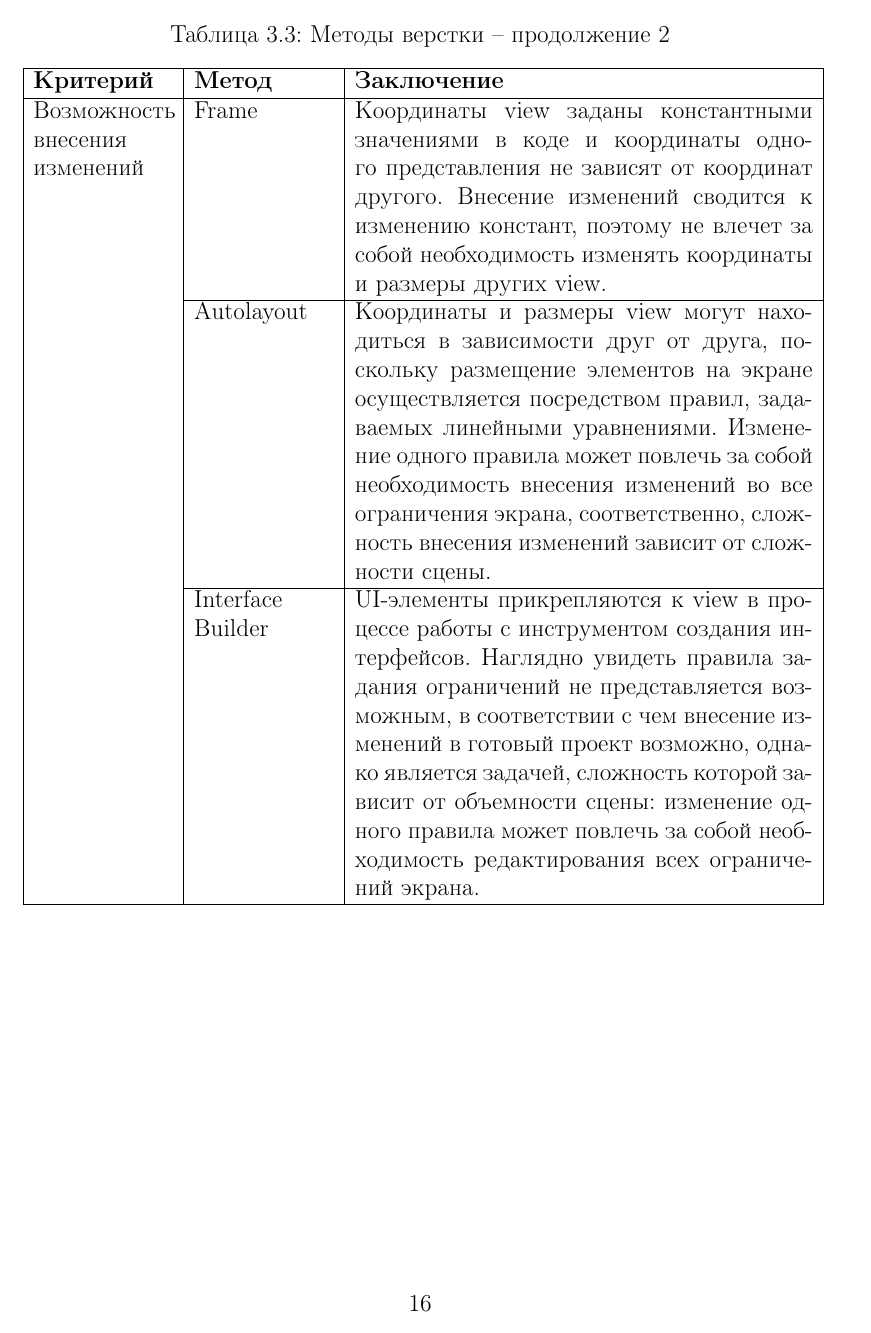
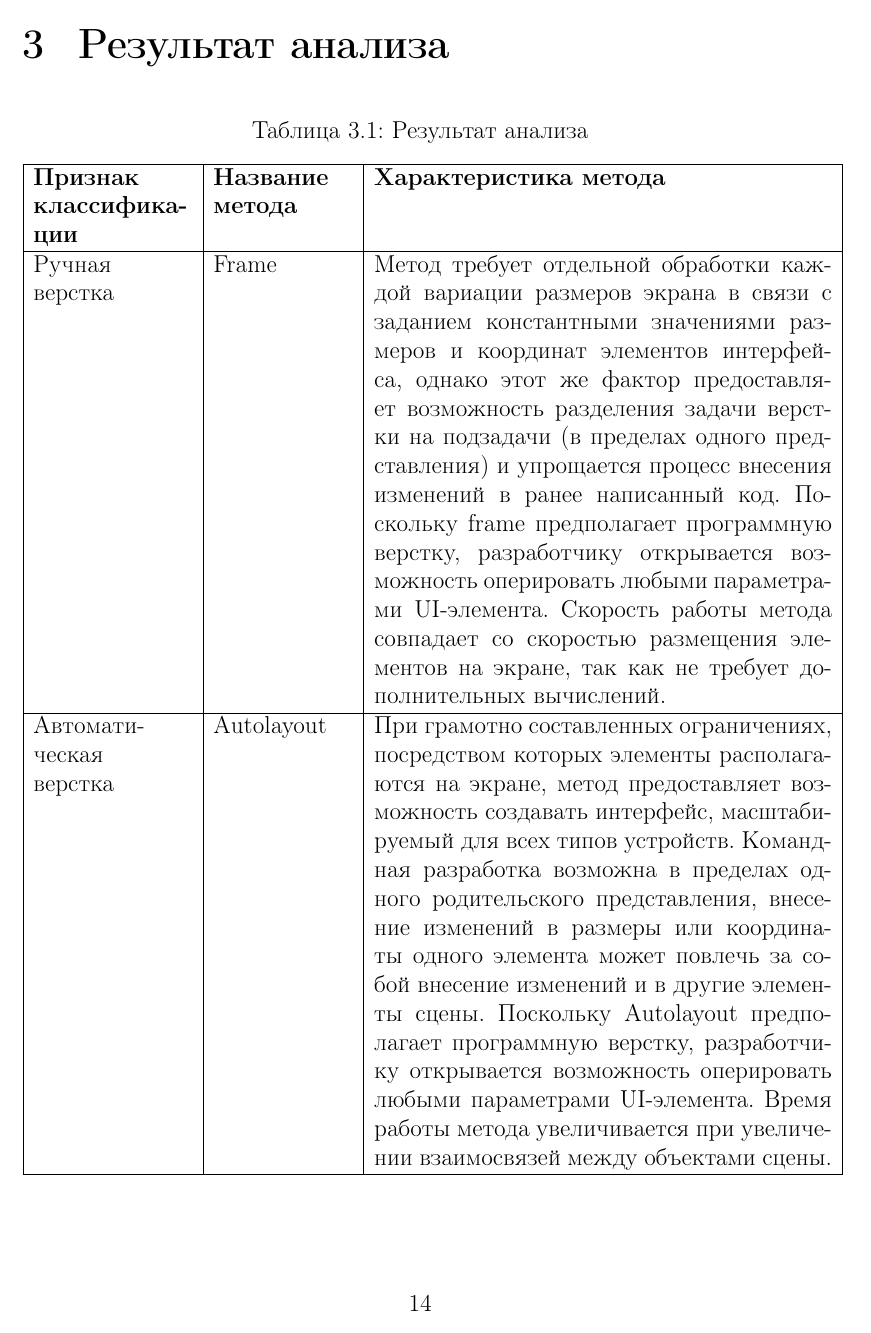
Before and after one commit to poliorang/RW_BMSTU_5_semester, a LaTeX document (РПЗ/tex/report.tex, which reads РПЗ/tex/11-table.tex): page 17 of 22 before the commit and page 15 of 21 after it. The pictures show the PDF file РПЗ/tex/report.pdf that the author committed with the source.

Commit message:
добавила таблицу

```diff
--- a/РПЗ/tex/11-table.tex
+++ b/РПЗ/tex/11-table.tex
@@ -2,5 +2,5 @@
 
 \begin{table}[H]
 	\centering
-	\caption{Методы верстки}
+	\caption{Результат анализа}
 	\label{mko_table_0}
@@ -8,5 +8,5 @@
 		\hline
-		\textbf{Критерий} & \textbf{Метод} & \textbf{Заключение} \\
+		\textbf{Признак классификации} & \textbf{Название метода} & \textbf{Характеристика метода} \\
 		\hline
-		\multirow{2}{2.9cm}{Масштаби-\linebreakруемость интерфейса} &
+		\multirow{2}{2.9cm}{Ручная верстка} &
 		Frame &
@@ -16,30 +13,7 @@
-		\cline{2-3} & Autolayout &
-		Значения ограничений вычисляются динамически при внутренних или внешних изменениях.
-		При корректном составлении линейных уравнений, задающих ограничения, интерфейс будет масштабируем на все виды устройств. \\
-		\cline{2-3} & Interface Builder &
-		Значения ограничений вычисляются динамически при внутренних или внешних изменениях.
-		При корректном составлении линейных уравнений, задающих ограничения, интерфейс будет масштабируем на все виды устройств. \\
+		Метод требует отдельной обработки каждой вариации размеров экрана в связи с заданием константными значениями размеров и
+		координат элементов интерфейса, однако этот же фактор предоставляет возможность разделения задачи верстки на подзадачи (в
+		пределах одного представления) и упрощается процесс внесения изменений в ранее написанный код. Поскольку frame предполагает
+		программную верстку, разработчику открывается возможность оперировать любыми параметрами UI-элемента. Скорость работы
+		метода совпадает со скоростью размещения элементов на экране, так как не требует дополнительных вычислений.\\
 		\hline
-	\end{tabular}
-\end{table}
 
-\newpage
-
-\begin{table}[H]
-	\centering
-	\caption{Методы верстки -- продолжение}
-	\label{mko_table_0}
-	\begin{tabular}{|p{2.9cm}|p{2.9cm}|p{9.5cm}|}
-		\hline
-		\textbf{Критерий} & \textbf{Метод} & \textbf{Заключение} \\
-		\hline
-		\multirow{2}{2.9cm}{Возможность командной разработки} & Frame &
-		Координаты view будут заданы константными значениями в коде и координаты одного представления не зависят от координат другого,
-		возникает возможность разделить задачу верстки экрана на подзадачи.
-		Командная разработка в таком случае возможна, причем можно выделить столько подзадач, сколько view будет принадлежать родительскому view. \\
-		\cline{2-3} & Autolayout &
-		В пределах одного родительского view координаты и размеры дочерних могут находиться в зависимости друг от друга, поскольку размещение элементов на экране
-		осуществляется посредством правил, задаваемых линейными уравнениями.
-		Командная разработка возможна, но не в пределах одного родительского представления.\\
-		\cline{2-3} & Interface Builder &
-		UI-элементы прикрепляются к view в процессе работы с инструментом создания интерфейсов. Наглядно увидеть правила задания ограничений не представляется возможным.
@@ -48,7 +21,13 @@
+		Autolayout &
+		При грамотно составленных ограничениях, посредством которых элементы располагаются на экране, метод предоставляет
+		возможность создавать интерфейс, масштабируемый для всех типов устройств. Командная разработка возможна в пределах одного
+		родительского представления, внесение изменений в размеры или координаты одного элемента может повлечь за собой внесение
+		изменений и в другие элементы сцены. Поскольку Autolayout предполагает программную верстку, разработчику открывается
+		возможность оперировать любыми параметрами UI-элемента. Время работы метода увеличивается при увеличении взаимосвязей
+		между объектами сцены.\\
 		\hline
 	\end{tabular}
 \end{table}
 
 \begin{table}[H]
 	\centering
-	\caption{Методы верстки -- продолжение 2}
@@ -57,15 +37,6 @@
 		\hline
-		\textbf{Критерий} & \textbf{Метод} & \textbf{Заключение} \\
+		\textbf{Признак классификации} & \textbf{Название метода} & \textbf{Характеристика метода} \\
 		\hline
-		\multirow{2}{2.9cm}{Возможность внесения изменений} & Frame &
-		Координаты view заданы константными значениями в коде и координаты одного представления не зависят от координат другого.
-		Внесение изменений сводится к изменению констант, поэтому не влечет за собой необходимость изменять координаты и размеры других view.\\
-		\cline{2-3} & Autolayout &
-		Координаты и размеры view могут находиться в зависимости друг от друга, поскольку размещение элементов на экране
-		осуществляется посредством правил, задаваемых линейными уравнениями.
-		Изменение одного правила может повлечь за собой необходимость внесения изменений во все ограничения экрана, соответственно, сложность внесения изменений
-		зависит от сложности сцены.\\
-		\cline{2-3} & Interface Builder &
-		UI-элементы прикрепляются к view в процессе работы с инструментом создания интерфейсов. Наглядно увидеть правила задания ограничений не представляется возможным,
-		в соответствии с чем внесение изменений в готовый проект возможно, однако является задачей, сложность которой зависит от объемности сцены: изменение одного правила может
-		повлечь за собой необходимость редактирования всех ограничений экрана.\\
+		\multirow{2}{2.9cm}{Автомати-\linebreakческая верстка} & Interface Builder &
+		При грамотно составленных ограничениях, посредством которых элементы располагаются на экране, метод предоставляет
+		возможность создавать интерфейс, масштабируемый для всех типов устройств. Командная разработка возможна в пределах одного
@@ -71,0 +47,6 @@
+		Время работы метода увеличивается при увеличении взаимосвязей между объектами сцены, а также зависит от времени
+		преобразования графического элемента в код.\\
+		\hline
+	\end{tabular}
+
+\end{table}
@@ -71,0 +68,3 @@
+		\hline
+		{Метод \linebreakручной верстки} &
+		Frame &
@@ -76,27 +81 @@
-\begin{table}[H]
-	\centering
-	\caption{Методы верстки -- продолжение 3}
-	\label{mko_table_0}
-	\begin{tabular}{|p{2.9cm}|p{2.9cm}|p{9.5cm}|}
-		\hline
-		\textbf{Критерий} & \textbf{Метод} & \textbf{Заключение} \\
-		\hline
-		\multirow{2}{3.1cm}{Возможность обработки параметров UI-элементов} & Frame &
-		Верстка кодом: имеется возможность доступа к обработке всех параметров UI-элемента.\\
-		\cline{2-3} & Autolayout &
-		Верстка кодом: имеется возможность доступа к обработке всех параметров UI-элемента.\\
-		\cline{2-3} & Interface Builder &
-		Верстка через инструмент создания интерфейса: ограниченный набор параметров обработки UI-элемента.\\
-		\hline
-		\multirow{2}{3.1cm}{Скорость работы метода} & Frame &
-		Параметрами свойства frame выступают константы, поэтому скорость работы метода будет соответствовать скорости размещения элементов на экране.\\
-		\cline{2-3} & Autolayout &
-		Скорость работы напрямую зависит от сложности сцены: чем больше объектов содержит сцена, тем больше линейных уравнений необходимо
-		решить для размещения элементов на экране.\\
-		\cline{2-3} & Interface Builder &
-		Чем больше объектов содержит сцена, тем больше линейных уравнений необходимо решить для размещения элементов на экране
-		и тем больше времени требует процессор для обработки графических элементов, расположенных на ней, и преобразования в код
-		-- скорость работы метода зависит от сложности сцены. \\
-		\hline
-	\end{tabular}
-\end{table}
+\end{landscape}
```
Also changed, not shown: РПЗ/tex/10-analysis.tex (+1 -1 lines), РПЗ/tex/report.pdf, РПЗ/tex/11-table.tex (38 more changed lines).
